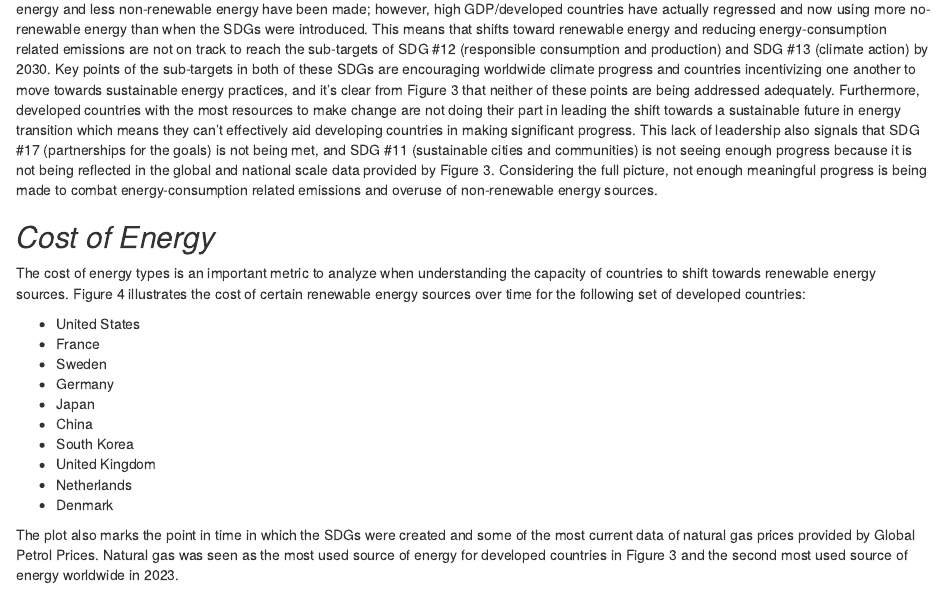
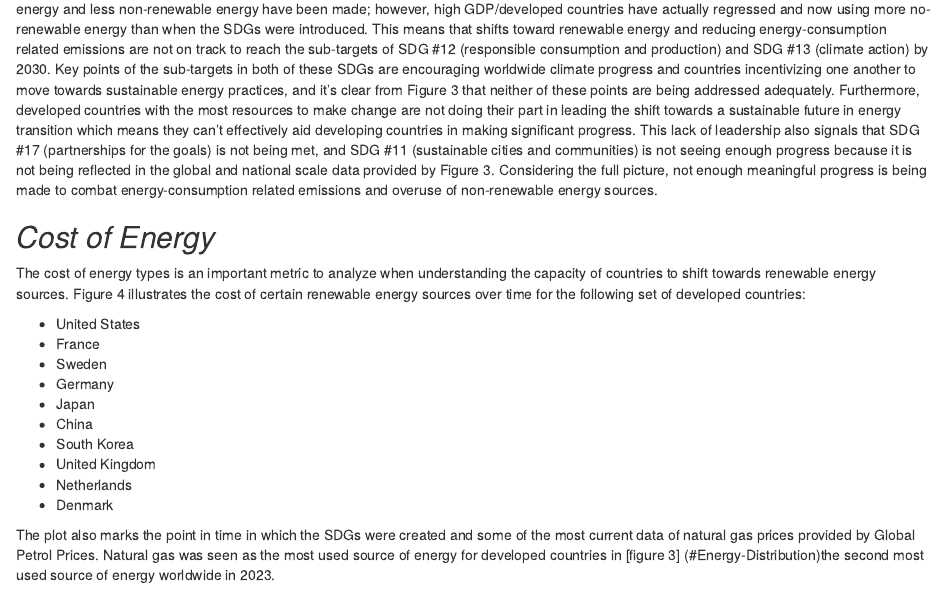
Before and after one commit to norablayre0524-byte/energy, an R Markdown document (docs/index.Rmd): the page in a window 1100 px wide, from 3120 px down. Rendered offline with R 4.5, knitr and Pandoc, with nearby package versions; some code elsewhere in the file could not run offline; the gapminder table comes from the copy in Python's plotly package.

Commit message:
tuesday day

````diff
--- a/docs/index.Rmd
+++ b/docs/index.Rmd
@@ -286,7 +286,8 @@ The cost of energy types is an important metric to analyze when understanding th
 - Netherlands
 - Denmark
 
-The plot also marks the point in time in which the SDGs were created and some of the most current data of natural gas prices provided by Global Petrol Prices. Natural gas was seen as the most used source of energy for developed countries in Figure 3 and the second most used source of energy worldwide in 2023.
+The plot also marks the point in time in which the SDGs were created and some of the most current data of natural gas prices provided by Global Petrol Prices. Natural gas was seen as the most used source of energy for developed countries in [figure 3]
+(#Energy-Distribution)the second most used source of energy worldwide in 2023.
 
 
 ```{r,echo=FALSE,message=FALSE,warning=FALSE}
````
